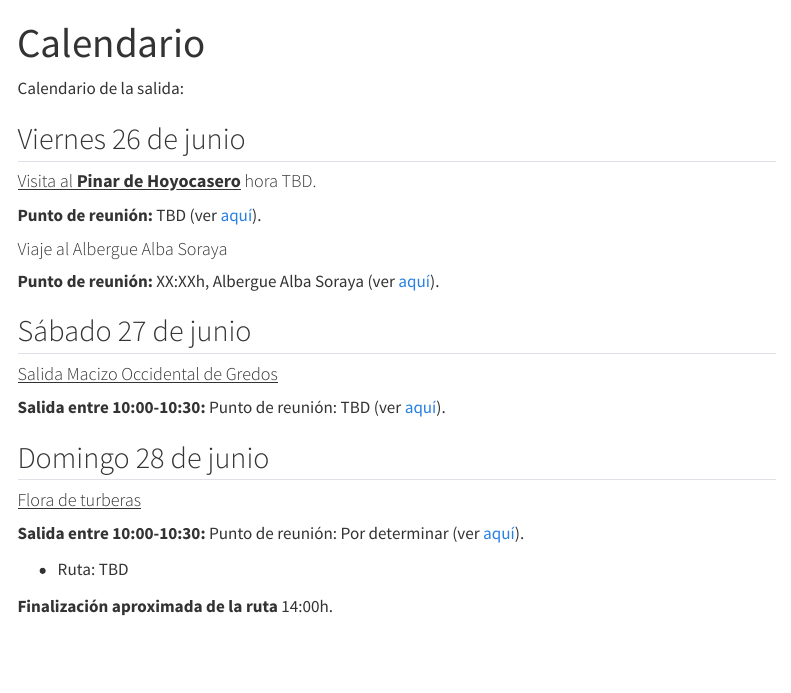
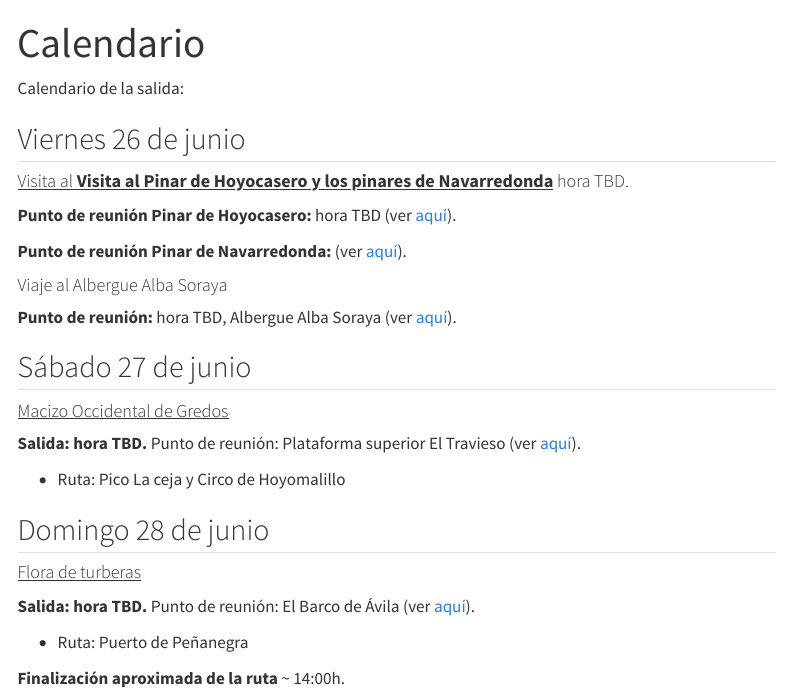
Before and after one commit to se-bota/sebota-iv, a Quarto document (schedule.qmd): the page in a window 1100 px wide, from its top. Rendered offline with R 4.5, knitr and Pandoc in place of Quarto, with nearby package versions; menus at the side of the page are left out.

Commit message:
fill schedule and materials

```diff
--- a/schedule.qmd
+++ b/schedule.qmd
@@ -6,31 +6,37 @@ Calendario de la salida:
 
 ## Viernes 26 de junio
 
-#### [Visita al **Pinar de Hoyocasero**]{.underline} hora TBD.
+#### [Visita al **Visita al Pinar de Hoyocasero y los pinares de Navarredonda**]{.underline} hora TBD.
 
-**Punto de reunión:** TBD (ver [aquí](https://www.google.com/)).
+**Punto de reunión Pinar de Hoyocasero:** hora TBD (ver [aquí](https://maps.app.goo.gl/3KvfzbTXcSCCW4Sd8)).
+
+**Punto de reunión Pinar de Navarredonda:**  (ver [aquí](https://maps.app.goo.gl/fK9gjKXhjqp56ZKv7)).
+
 
 
 #### Viaje al Albergue Alba Soraya
 
-**Punto de reunión:** XX:XXh, Albergue Alba Soraya (ver [aquí](https://maps.app.goo.gl/wnwbUfxf72rKdw6eA)).
+**Punto de reunión:** hora TBD, Albergue Alba Soraya (ver [aquí](https://maps.app.goo.gl/wnwbUfxf72rKdw6eA)).
+
 
 ## Sábado 27 de junio
 
-#### [Salida Macizo Occidental de Gredos]{.underline}
+#### [Macizo Occidental de Gredos]{.underline}
 
-**Salida entre 10:00-10:30:** Punto de reunión: TBD (ver [aquí](https://www.google.com/)).
+**Salida: hora TBD.** Punto de reunión: Plataforma superior El Travieso (ver [aquí](https://maps.app.goo.gl/UPXAH3VuL3bf9LAT9)).
+
+-  Ruta: Pico La ceja y Circo de Hoyomalillo
 
 
 ## Domingo 28 de junio
 
 #### [Flora de turberas]{.underline}
 
-**Salida entre 10:00-10:30:** Punto de reunión: Por determinar (ver [aquí](https://www.google.es/maps)).
+**Salida: hora TBD.** Punto de reunión: El Barco de Ávila (ver [aquí](https://maps.app.goo.gl/k9ixAPRpEauTD24u8)).
 
--   Ruta: TBD
+-  Ruta: Puerto de Peñanegra
 
-**Finalización aproximada de la ruta** 14:00h.
+**Finalización aproximada de la ruta** ~ 14:00h.
 
 <!-- #### [Rutas opcionales para hacer esa tarde]{.underline} -->
 
```
Also changed, not shown: materials.qmd (+8 -2 lines), materials.html (deleted).
